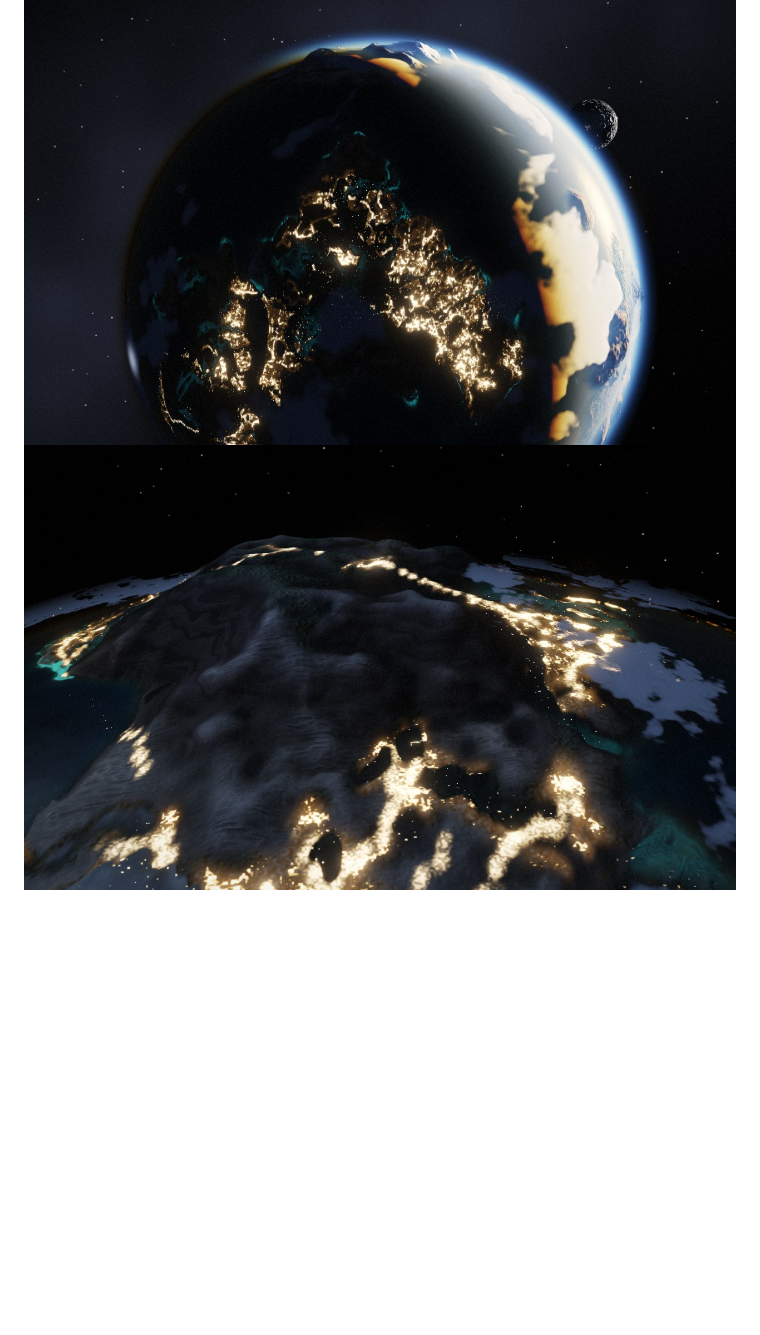
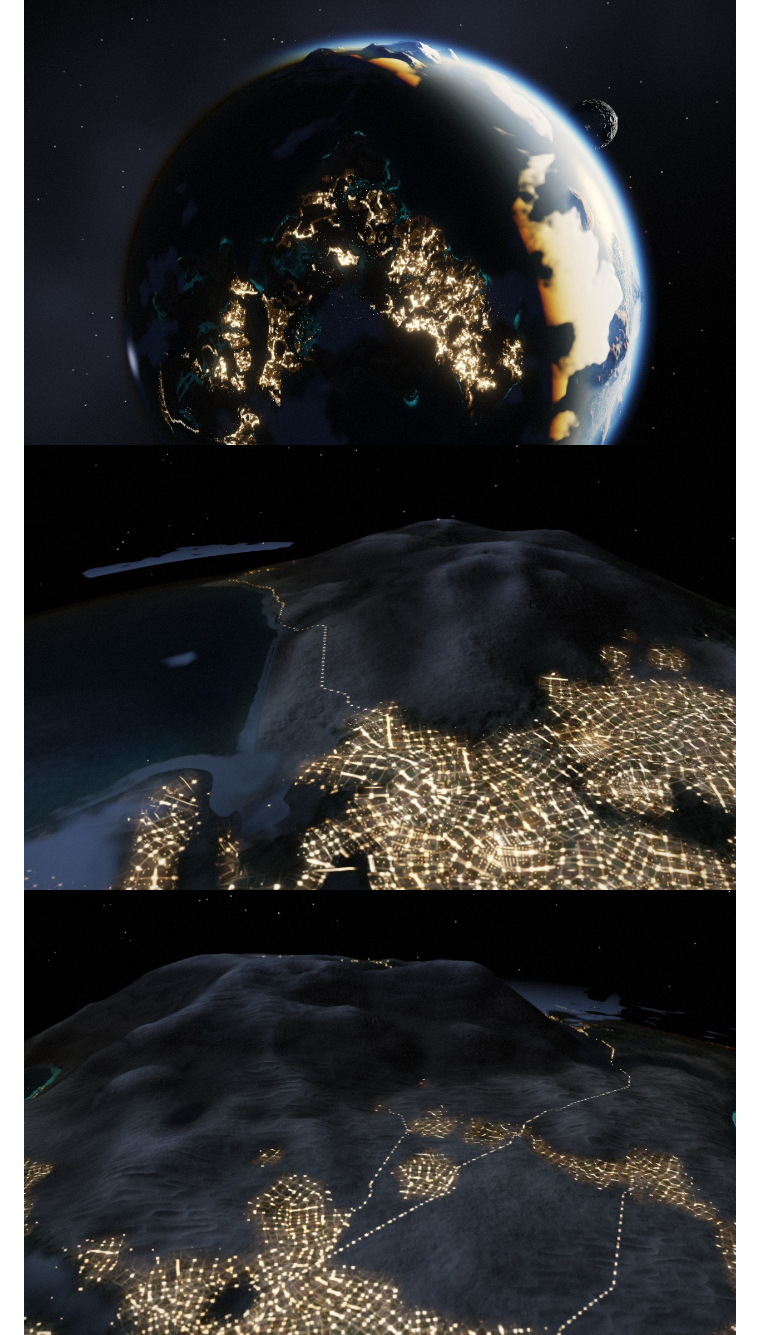
Before and after one commit to codecoded/orogeny, a Markdown page: README.md, the part around one of its changes. GitHub-like rendering; pictures changed too: shots/city.jpg (added), shots/pass.jpg (deleted), shots/streets.jpg (added); blank space fills up the shorter version.

```diff
--- a/README.md
+++ b/README.md
@@ -84,7 +90,8 @@ One rule is used four times: a cell hands something to a lower neighbour.
 ![An eruption at night](shots/eruption.jpg)
 ![The same by day](shots/eruption-day.jpg)
 ![Cities, roads and a lit moon](shots/night-roads.jpg)
-![A road over the pass](shots/pass.jpg)
+![A city up close: districts, avenues, lamps](shots/city.jpg)
+![Towns and the roads between them](shots/streets.jpg)
 ![Leaving](shots/voyage.jpg)
 ![The moon's shadow](shots/moon-shadow.jpg)
 ![Low orbit](shots/low-orbit.jpg)
```
Also changed, not shown: other parts of README.md (+8 -2 lines), 1 other file.
